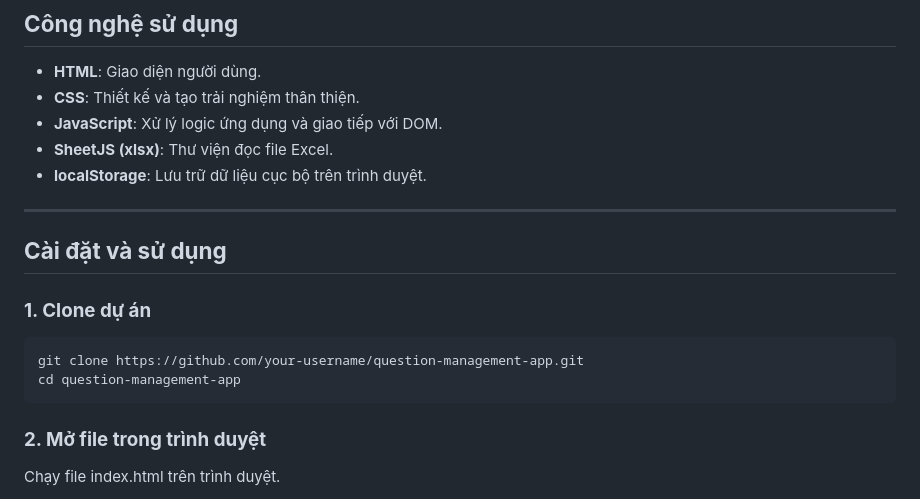
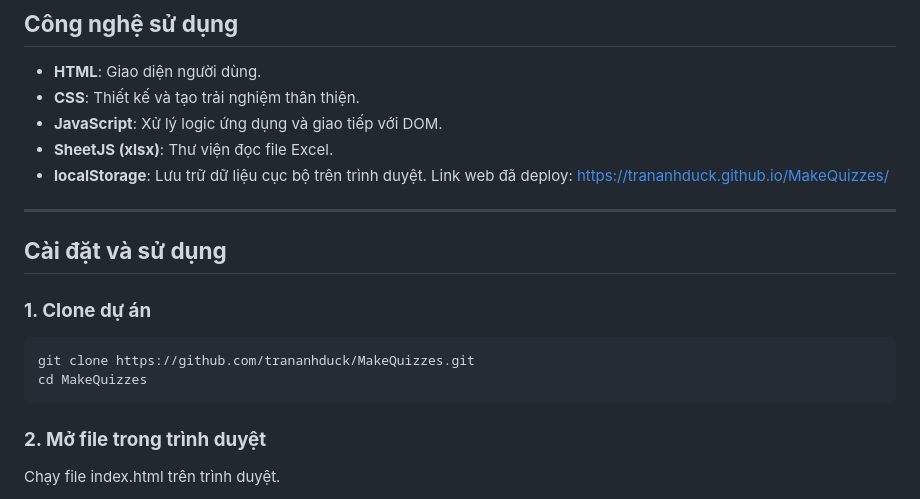
Before and after one commit to trananhduck/MakeQuizzes, a Markdown page: README.md, the part around the change. Rendered like a GitHub page.

````diff
--- a/README.md
+++ b/README.md
@@ -36,15 +36,15 @@ Dự án này là một **web application** đơn giản để **thêm, sửa, x
 - **CSS**: Thiết kế và tạo trải nghiệm thân thiện.
 - **JavaScript**: Xử lý logic ứng dụng và giao tiếp với DOM.
 - **SheetJS (xlsx)**: Thư viện đọc file Excel.
-- **localStorage**: Lưu trữ dữ liệu cục bộ trên trình duyệt.
+- **localStorage**: Lưu trữ dữ liệu cục bộ trên trình duyệt. Link web đã deploy: https://trananhduck.github.io/MakeQuizzes/
 ---
 
 ## **Cài đặt và sử dụng**
 
 ### **1. Clone dự án**
 ```bash
-git clone https://github.com/your-username/question-management-app.git
-cd question-management-app
+git clone https://github.com/trananhduck/MakeQuizzes.git
+cd MakeQuizzes
 ```
 
 ### **2. Mở file trong trình duyệt**
````
